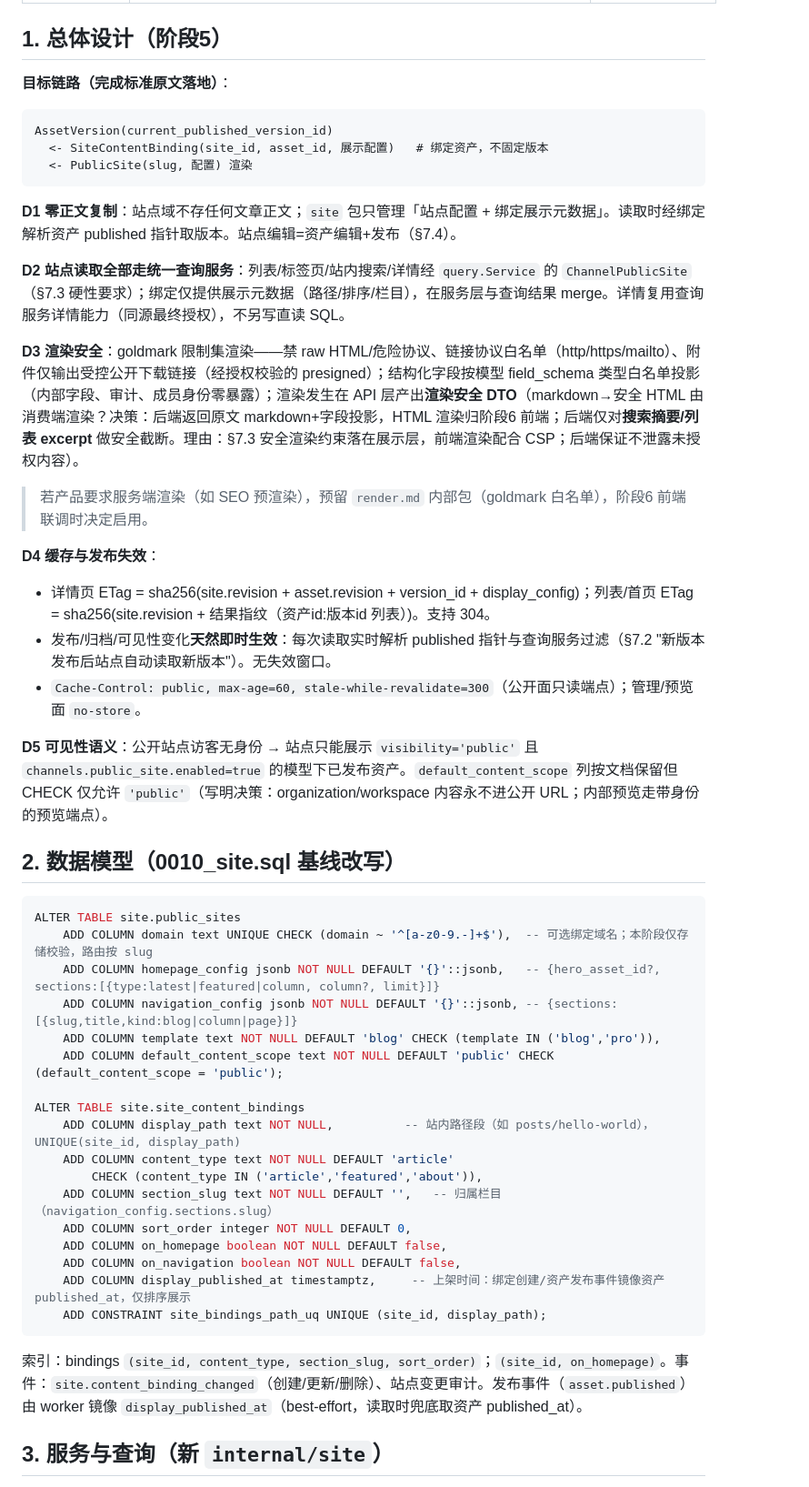
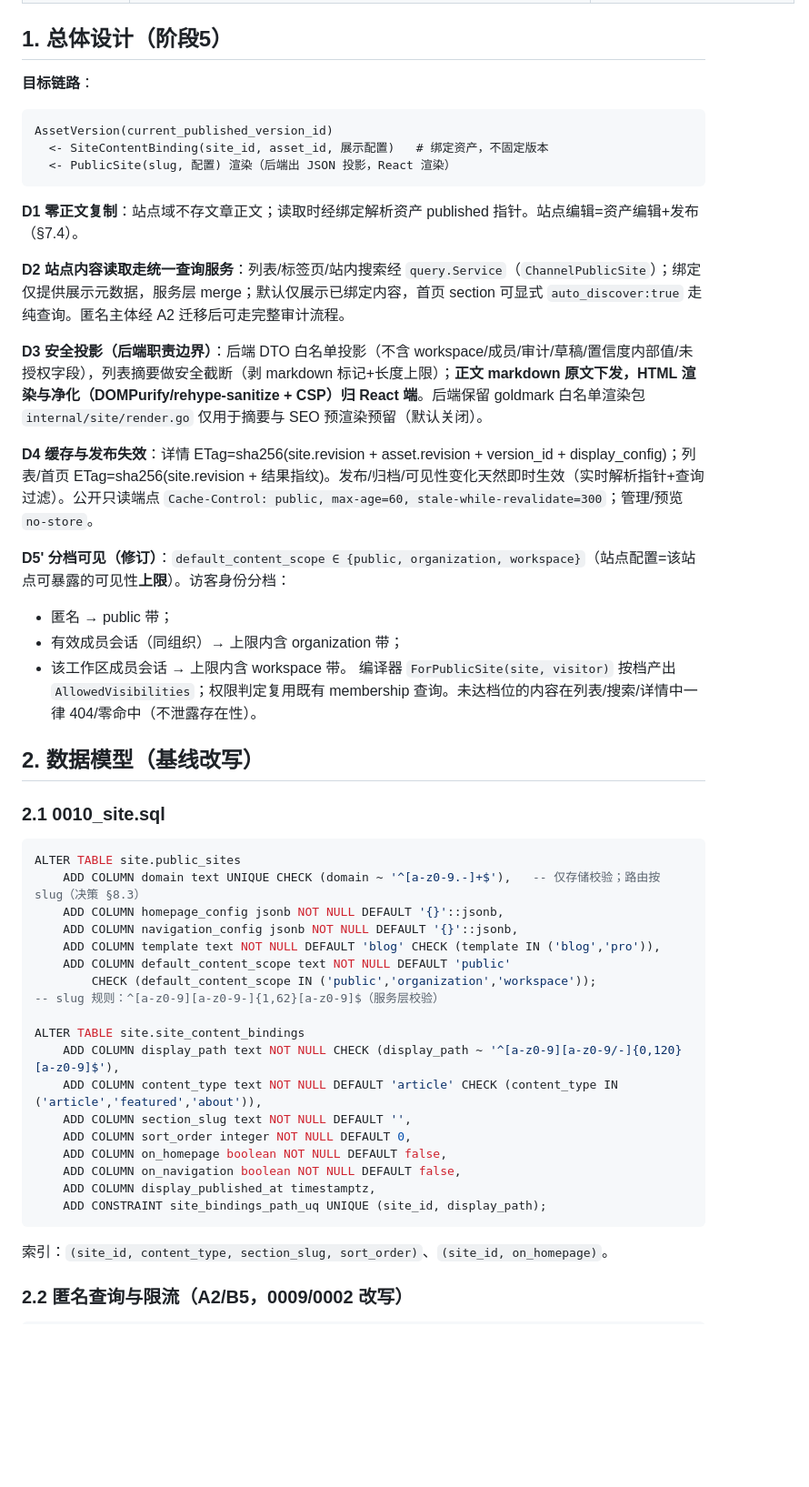
Before and after one commit to haozing/forge, a Markdown page: docs/产品文档-v2-阶段5-6实施方案.md, the part around one of its changes. Shown at 91% size. Drawn GitHub-style; blank space fills up the shorter version.

````diff
--- a/docs/产品文档-v2-阶段5-6实施方案.md
+++ b/docs/产品文档-v2-阶段5-6实施方案.md
@@ -20,51 +33,54 @@
 
 ## 1. 总体设计（阶段5）
 
-**目标链路（完成标准原文落地）**：
+**目标链路**：
 
 ```
 AssetVersion(current_published_version_id)
   <- SiteContentBinding(site_id, asset_id, 展示配置)   # 绑定资产，不固定版本
-  <- PublicSite(slug, 配置) 渲染
+  <- PublicSite(slug, 配置) 渲染（后端出 JSON 投影，React 渲染）
 ```
 
-**D1 零正文复制**：站点域不存任何文章正文；`site` 包只管理「站点配置 + 绑定展示元数据」。读取时经绑定解析资产 published 指针取版本。站点编辑=资产编辑+发布（§7.4）。
+**D1 零正文复制**：站点域不存文章正文；读取时经绑定解析资产 published 指针。站点编辑=资产编辑+发布（§7.4）。
 
-**D2 站点读取全部走统一查询服务**：列表/标签页/站内搜索/详情经 `query.Service` 的 `ChannelPublicSite`（§7.3 硬性要求）；绑定仅提供展示元数据（路径/排序/栏目），在服务层与查询结果 merge。详情复用查询服务详情能力（同源最终授权），不另写直读 SQL。
+**D2 站点内容读取走统一查询服务**：列表/标签页/站内搜索经 `query.Service`（`ChannelPublicSite`）；绑定仅提供展示元数据，服务层 merge；默认仅展示已绑定内容，首页 section 可显式 `auto_discover:true` 走纯查询。匿名主体经 A2 迁移后可走完整审计流程。
 
-**D3 渲染安全**：goldmark 限制集渲染——禁 raw HTML/危险协议、链接协议白名单（http/https/mailto）、附件仅输出受控公开下载链接（经授权校验的 presigned）；结构化字段按模型 field_schema 类型白名单投影（内部字段、审计、成员身份零暴露）；渲染发生在 API 层产出**渲染安全 DTO**（markdown→安全 HTML 由消费端渲染？决策：后端返回原文 markdown+字段投影，HTML 渲染归阶段6 前端；后端仅对**搜索摘要/列表 excerpt** 做安全截断。理由：§7.3 安全渲染约束落在展示层，前端渲染配合 CSP；后端保证不泄露未授权内容）。
-> 若产品要求服务端渲染（如 SEO 预渲染），预留 `render.md` 内部包（goldmark 白名单），阶段6 前端联调时决定启用。
+**D3 安全投影（后端职责边界）**：后端 DTO 白名单投影（不含 workspace/成员/审计/草稿/置信度内部值/未授权字段），列表摘要做安全截断（剥 markdown 标记+长度上限）；**正文 markdown 原文下发，HTML 渲染与净化（DOMPurify/rehype-sanitize + CSP）归 React 端**。后端保留 goldmark 白名单渲染包 `internal/site/render.go` 仅用于摘要与 SEO 预渲染预留（默认关闭）。
 
-**D4 缓存与发布失效**：
-- 详情页 ETag = sha256(site.revision + asset.revision + version_id + display_config)；列表/首页 ETag = sha256(site.revision + 结果指纹（资产id:版本id 列表）)。支持 304。
-- 发布/归档/可见性变化**天然即时生效**：每次读取实时解析 published 指针与查询服务过滤（§7.2 "新版本发布后站点自动读取新版本"）。无失效窗口。
-- `Cache-Control: public, max-age=60, stale-while-revalidate=300`（公开面只读端点）；管理/预览面 `no-store`。
+**D4 缓存与发布失效**：详情 ETag=sha256(site.revision + asset.revision + version_id + display_config)；列表/首页 ETag=sha256(site.revision + 结果指纹)。发布/归档/可见性变化天然即时生效（实时解析指针+查询过滤）。公开只读端点 `Cache-Control: public, max-age=60, stale-while-revalidate=300`；管理/预览 `no-store`。
 
-**D5 可见性语义**：公开站点访客无身份 → 站点只能展示 `visibility='public'` 且 `channels.public_site.enabled=true` 的模型下已发布资产。`default_content_scope` 列按文档保留但 CHECK 仅允许 `'public'`（写明决策：organization/workspace 内容永不进公开 URL；内部预览走带身份的预览端点）。
+**D5' 分档可见（修订）**：`default_content_scope ∈ {public, organization, workspace}`（站点配置=该站点可暴露的可见性**上限**）。访客身份分档：
+- 匿名 → public 带；
+- 有效成员会话（同组织）→ 上限内含 organization 带；
+- 该工作区成员会话 → 上限内含 workspace 带。
+编译器 `ForPublicSite(site, visitor)` 按档产出 `AllowedVisibilities`；权限判定复用既有 membership 查询。未达档位的内容在列表/搜索/详情中一律 404/零命中（不泄露存在性）。
 
-## 2. 数据模型（0010_site.sql 基线改写）
+## 2. 数据模型（基线改写）
+
+### 2.1 0010_site.sql
 
 ```sql
 ALTER TABLE site.public_sites
-    ADD COLUMN domain text UNIQUE CHECK (domain ~ '^[a-z0-9.-]+$'),  -- 可选绑定域名；本阶段仅存储校验，路由按 slug
-    ADD COLUMN homepage_config jsonb NOT NULL DEFAULT '{}'::jsonb,   -- {hero_asset_id?, sections:[{type:latest|featured|column, column?, limit}]}
-    ADD COLUMN navigation_config jsonb NOT NULL DEFAULT '{}'::jsonb, -- {sections:[{slug,title,kind:blog|column|page}]}
+    ADD COLUMN domain text UNIQUE CHECK (domain ~ '^[a-z0-9.-]+$'),   -- 仅存储校验；路由按 slug（决策 §8.3）
+    ADD COLUMN homepage_config jsonb NOT NULL DEFAULT '{}'::jsonb,
+    ADD COLUMN navigation_config jsonb NOT NULL DEFAULT '{}'::jsonb,
     ADD COLUMN template text NOT NULL DEFAULT 'blog' CHECK (template IN ('blog','pro')),
-    ADD COLUMN default_content_scope text NOT NULL DEFAULT 'public' CHECK (default_content_scope = 'public');
+    ADD COLUMN default_content_scope text NOT NULL DEFAULT 'public'
+        CHECK (default_content_scope IN ('public','organization','workspace'));
+-- slug 规则：^[a-z0-9][a-z0-9-]{1,62}[a-z0-9]$（服务层校验）
 
 ALTER TABLE site.site_content_bindings
-    ADD COLUMN display_path text NOT NULL,          -- 站内路径段（如 posts/hello-world），UNIQUE(site_id, display_path)
-    ADD COLUMN content_type text NOT NULL DEFAULT 'article'
-        CHECK (content_type IN ('article','featured','about')),
-    ADD COLUMN section_slug text NOT NULL DEFAULT '',   -- 归属栏目（navigation_config.sections.slug）
+    ADD COLUMN display_path text NOT NULL CHECK (display_path ~ '^[a-z0-9][a-z0-9/-]{0,120}[a-z0-9]$'),
+    ADD COLUMN content_type text NOT NULL DEFAULT 'article' CHECK (content_type IN ('article','featured','about')),
+    ADD COLUMN section_slug text NOT NULL DEFAULT '',
     ADD COLUMN sort_order integer NOT NULL DEFAULT 0,
     ADD COLUMN on_homepage boolean NOT NULL DEFAULT false,
     ADD COLUMN on_navigation boolean NOT NULL DEFAULT false,
-    ADD COLUMN display_published_at timestamptz,     -- 上架时间：绑定创建/资产发布事件镜像资产 published_at，仅排序展示
+    ADD COLUMN display_published_at timestamptz,
     ADD CONSTRAINT site_bindings_path_uq UNIQUE (site_id, display_path);
 ```
 
-索引：bindings `(site_id, content_type, section_slug, sort_order)`；`(site_id, on_homepage)`。事件：`site.content_binding_changed`（创建/更新/删除）、站点变更审计。发布事件（`asset.published`）由 worker 镜像 `display_published_at`（best-effort，读取时兜底取资产 published_at）。
+索引：`(site_id, content_type, section_slug, sort_order)`、`(site_id, on_homepage)`。
 
-## 3. 服务与查询（新 `internal/site`）
+### 2.2 匿名查询与限流（A2/B5，0009/0002 改写）
 
````
Also changed, not shown: other parts of docs/产品文档-v2-阶段5-6实施方案.md (+103 -67 lines).
